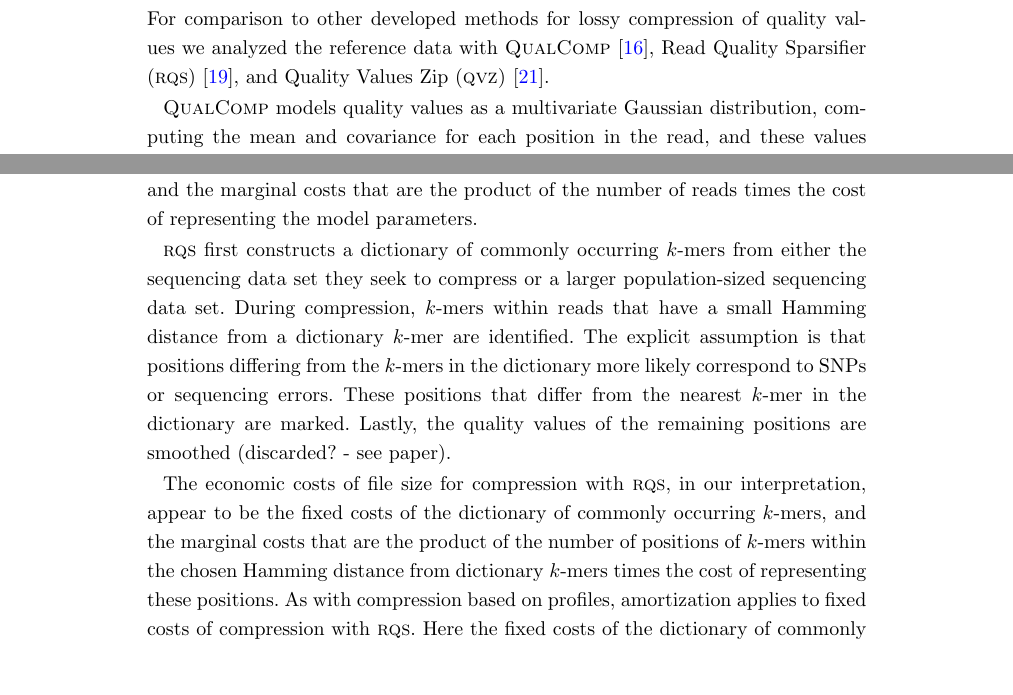
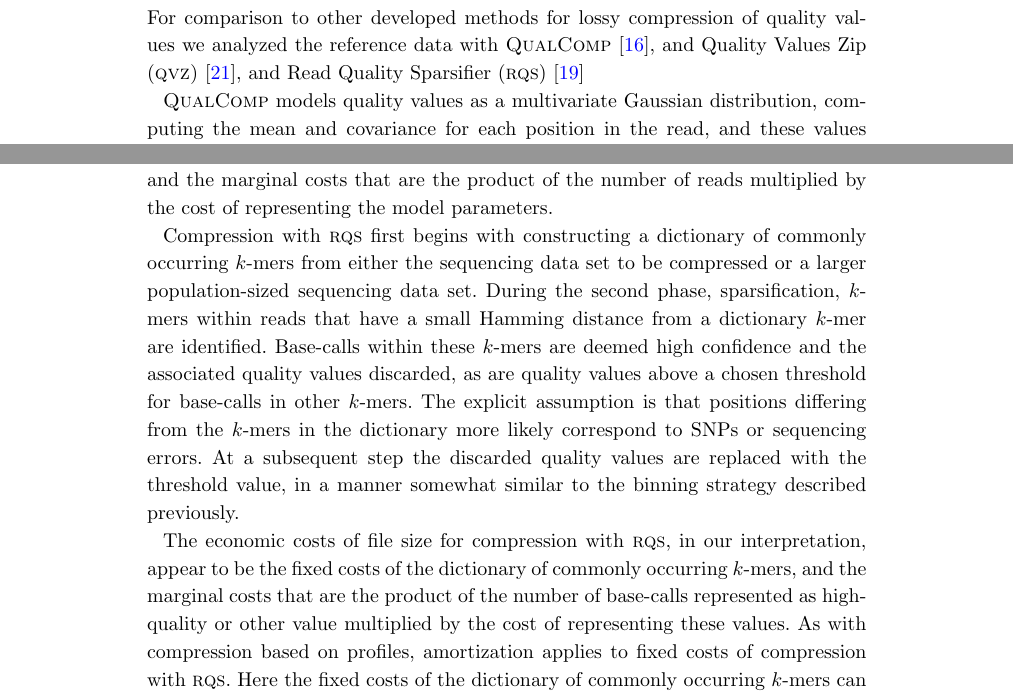
Before and after one commit to cmhill-zz/q-compression, a LaTeX document (bmc_manuscript/manuscript.tex): two parts of page 5 of 13, joined at a grey line, cut so that both start at the same text, the shorter picture padded with empty space. Compiled offline with pdfLaTeX.

Commit message:
More refining method descriptions and economics.

```diff
--- a/bmc_manuscript/manuscript.tex
+++ b/bmc_manuscript/manuscript.tex
@@ -533,9 +533,9 @@ reference sequence was obtained from the \textsc{ncbi} RefSeq database
 
 For comparison to other developed methods for lossy compression of
 quality values we analyzed the reference data with
-\textsc{QualComp}~\cite{Ochoa:2013rt}, Read Quality Sparsifier
-(\textsc{rqs})~\cite{DBLP:conf/recomb/YuYB14}, and Quality Values Zip
-(\textsc{qvz)}~\cite{Malysa01102015}.
+\textsc{QualComp}~\cite{Ochoa:2013rt}, and Quality Values Zip
+(\textsc{qvz)}~\cite{Malysa01102015}, and Read Quality Sparsifier
+(\textsc{rqs})~\cite{DBLP:conf/recomb/YuYB14}
 
 \textsc{QualComp} models quality values as a multivariate Gaussian
 distribution, computing the mean and covariance for each position in
@@ -554,25 +554,30 @@ than \textsc{mse} to be minimized with respect to user-specified rate
 The economic costs of file size for compression with \textsc{QualComp}
 or \textsc{qvz}, in our interpretation, appear to be the fixed costs
 for storing the cluster representatives, and the marginal costs that
-are the product of the number of reads times the cost of representing
-the model parameters.
+are the product of the number of reads multiplied by the cost of
+representing the model parameters.
 
-\textsc{rqs} first constructs a dictionary of commonly occurring
-$k$-mers from either the sequencing data set they seek to compress or
-a larger population-sized sequencing data set. During compression,
-$k$-mers within reads that have a small Hamming distance from a
-dictionary $k$-mer are identified. The explicit assumption is that
-positions differing from the $k$-mers in the dictionary more likely
-correspond to SNPs or sequencing errors. These positions that differ
-from the nearest $k$-mer in the dictionary are marked. Lastly, the
-quality values of the remaining positions are smoothed (discarded? -
-see paper).
+Compression with \textsc{rqs} first begins with constructing a
+dictionary of commonly occurring $k$-mers from either the sequencing
+data set to be compressed or a larger population-sized sequencing
+data set. During the second phase, sparsification, $k$-mers within
+reads that have a small Hamming distance from a dictionary $k$-mer are
+identified. Base-calls within these $k$-mers are deemed high
+confidence and the associated quality values discarded, as are quality
+values above a chosen threshold for base-calls in other $k$-mers. The
+explicit assumption is that positions differing from the $k$-mers in
+the dictionary more likely correspond to SNPs or sequencing errors. At
+a subsequent step the discarded quality values are replaced with the
+threshold value, in a manner somewhat similar to the binning strategy
+described previously.
 
 The economic costs of file size for compression with \textsc{rqs}, in
 our interpretation, appear to be the fixed costs of the dictionary of
 commonly occurring $k$-mers, and the marginal costs that are the
-product of the number of positions of $k$-mers within the chosen
-Hamming distance from dictionary $k$-mers times the cost of
-representing these positions. As with compression based on profiles,
-amortization applies to fixed costs of compression with
-\textsc{rqs}. Here the fixed costs of the dictionary of commonly
+product of the number of base-calls represented as high-quality or
+other value multiplied by the cost of representing these values. As
+with compression based on profiles, amortization applies to fixed
+costs of compression with \textsc{rqs}. Here the fixed costs of the
+dictionary of commonly occurring $k$-mers can be amortized over reads
+for which the dictionary may be appropriately used (e.g., reads from
+the same species).
```
Also changed, not shown: bmc_manuscript/manuscript.tex (23 more changed lines).
